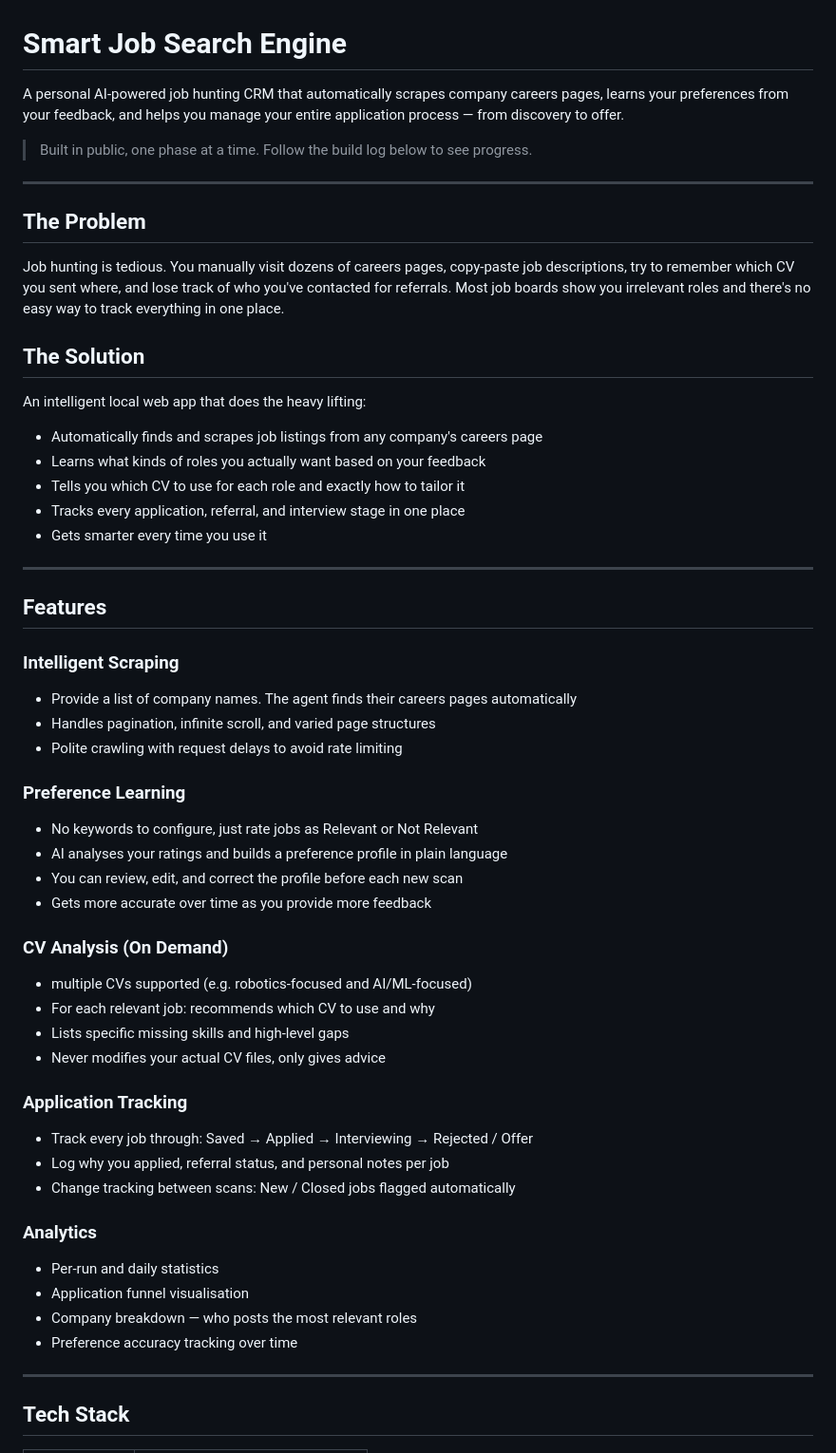
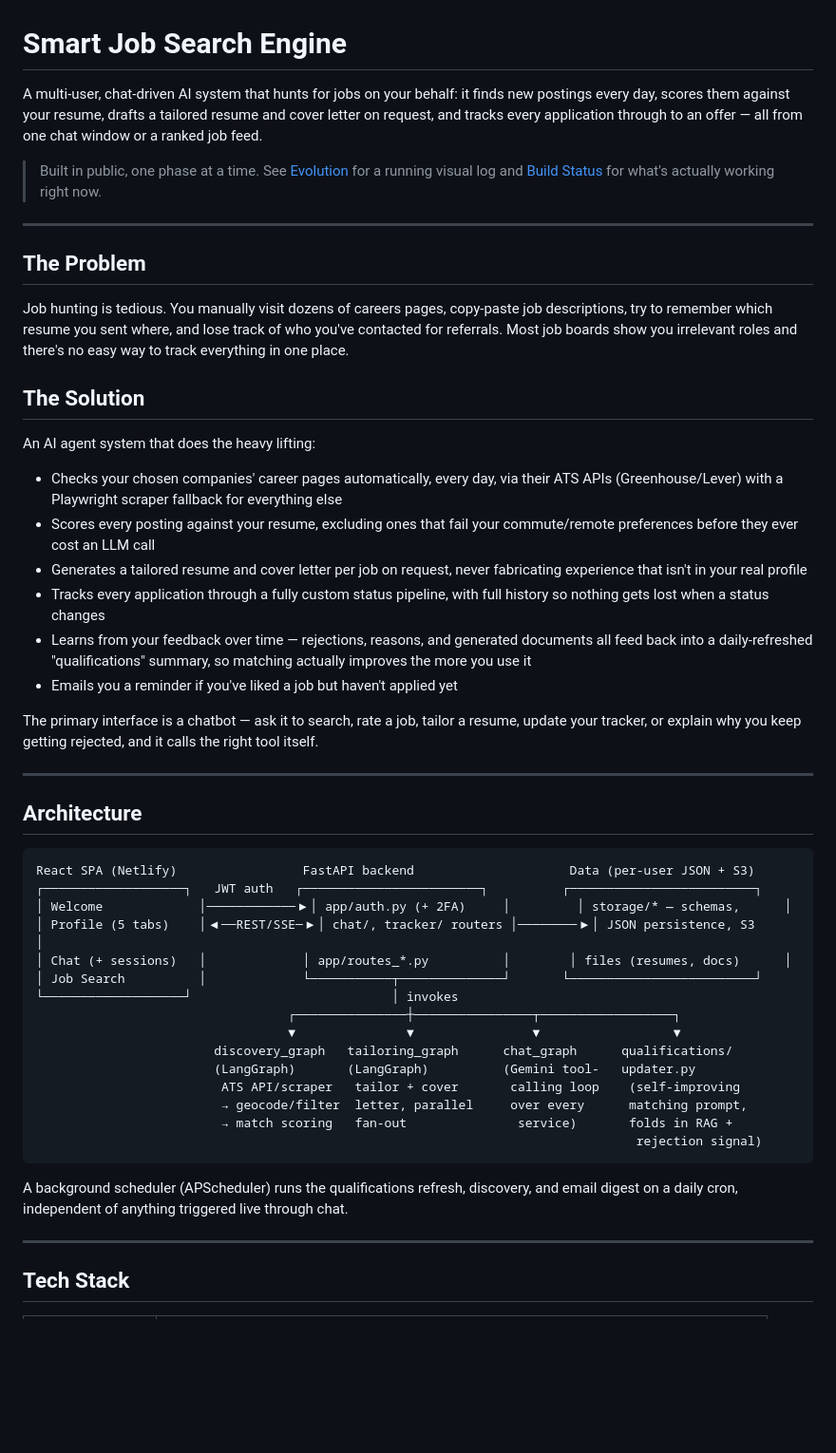
Before and after one commit to MariMachaidze/Smart-Job-Search-Engine, a Markdown page: README.md, the part around one of its changes. Shown at 95% size. Drawn GitHub-style; blank space fills up the shorter version.

````diff
--- a/README.md
+++ b/README.md
@@ -1,55 +1,50 @@
 # Smart Job Search Engine
 
-A personal AI-powered job hunting CRM that automatically scrapes company careers pages, learns your preferences from your feedback, and helps you manage your entire application process — from discovery to offer.
+A multi-user, chat-driven AI system that hunts for jobs on your behalf: it finds new postings every day, scores them against your resume, drafts a tailored resume and cover letter on request, and tracks every application through to an offer — all from one chat window or a ranked job feed.
 
-> Built in public, one phase at a time. Follow the build log below to see progress.
+> Built in public, one phase at a time. See [Evolution](#evolution) for a running visual log and [Build Status](#build-status) for what's actually working right now.
 
 ---
 
 ## The Problem
 
-Job hunting is tedious. You manually visit dozens of careers pages, copy-paste job descriptions, try to remember which CV you sent where, and lose track of who you've contacted for referrals. Most job boards show you irrelevant roles and there's no easy way to track everything in one place.
+Job hunting is tedious. You manually visit dozens of careers pages, copy-paste job descriptions, try to remember which resume you sent where, and lose track of who you've contacted for referrals. Most job boards show you irrelevant roles and there's no easy way to track everything in one place.
 
 ## The Solution
 
-An intelligent local web app that does the heavy lifting:
-- Automatically finds and scrapes job listings from any company's careers page
-- Learns what kinds of roles you actually want based on your feedback
-- Tells you which CV to use for each role and exactly how to tailor it
-- Tracks every application, referral, and interview stage in one place
-- Gets smarter every time you use it
+An AI agent system that does the heavy lifting:
+- Checks your chosen companies' career pages automatically, every day, via their ATS APIs (Greenhouse/Lever) with a Playwright scraper fallback for everything else
+- Scores every posting against your resume, excluding ones that fail your commute/remote preferences before they ever cost an LLM call
+- Generates a tailored resume and cover letter per job on request, never fabricating experience that isn't in your real profile
+- Tracks every application through a fully custom status pipeline, with full history so nothing gets lost when a status changes
+- Learns from your feedback over time — rejections, reasons, and generated documents all feed back into a daily-refreshed "qualifications" summary, so matching actually improves the more you use it
+- Emails you a reminder if you've liked a job but haven't applied yet
+
+The primary interface is a chatbot — ask it to search, rate a job, tailor a resume, update your tracker, or explain why you keep getting rejected, and it calls the right tool itself.
 
 ---
 
-## Features
+## Architecture
 
-### Intelligent Scraping
-- Provide a list of company names. The agent finds their careers pages automatically
-- Handles pagination, infinite scroll, and varied page structures
-- Polite crawling with request delays to avoid rate limiting
+```
+React SPA (Netlify)                 FastAPI backend                     Data (per-user JSON + S3)
+┌───────────────────┐   JWT auth   ┌────────────────────────┐          ┌─────────────────────────┐
+│ Welcome             │────────────▶│ app/auth.py (+ 2FA)     │         │ storage/* — schemas,      │
+│ Profile (5 tabs)    │◀──REST/SSE─▶│ chat/, tracker/ routers │────────▶│ JSON persistence, S3       │
+│ Chat (+ sessions)   │             │ app/routes_*.py          │        │ files (resumes, docs)      │
+│ Job Search          │             └───────────┬──────────────┘       └─────────────────────────┘
+└───────────────────┘                           │ invokes
+                                  ┌───────────────┼────────────────┬──────────────────┐
+                                  ▼               ▼                ▼                  ▼
+                        discovery_graph   tailoring_graph      chat_graph      qualifications/
+                        (LangGraph)       (LangGraph)          (Gemini tool-   updater.py
+                         ATS API/scraper   tailor + cover       calling loop    (self-improving
+                         → geocode/filter  letter, parallel     over every      matching prompt,
+                         → match scoring   fan-out               service)       folds in RAG +
+                                                                                 rejection signal)
+```
 
-### Preference Learning
-- No keywords to configure, just rate jobs as Relevant or Not Relevant
-- AI analyses your ratings and builds a preference profile in plain language
-- You can review, edit, and correct the profile before each new scan
-- Gets more accurate over time as you provide more feedback
-
-### CV Analysis (On Demand)
-- multiple CVs supported (e.g. robotics-focused and AI/ML-focused)
-- For each relevant job: recommends which CV to use and why
-- Lists specific missing skills and high-level gaps
-- Never modifies your actual CV files, only gives advice
-
-### Application Tracking
-- Track every job through: Saved → Applied → Interviewing → Rejected / Offer
-- Log why you applied, referral status, and personal notes per job
-- Change tracking between scans: New / Closed jobs flagged automatically
-
-### Analytics
-- Per-run and daily statistics
-- Application funnel visualisation
-- Company breakdown — who posts the most relevant roles
-- Preference accuracy tracking over time
+A background scheduler (APScheduler) runs the qualifications refresh, discovery, and email digest on a daily cron, independent of anything triggered live through chat.
 
 ---
 
````
Also changed, not shown: other parts of README.md (+91 -81 lines), docs/screenshots/2026-10-10-welcome-page.png (added), 6 other files.
